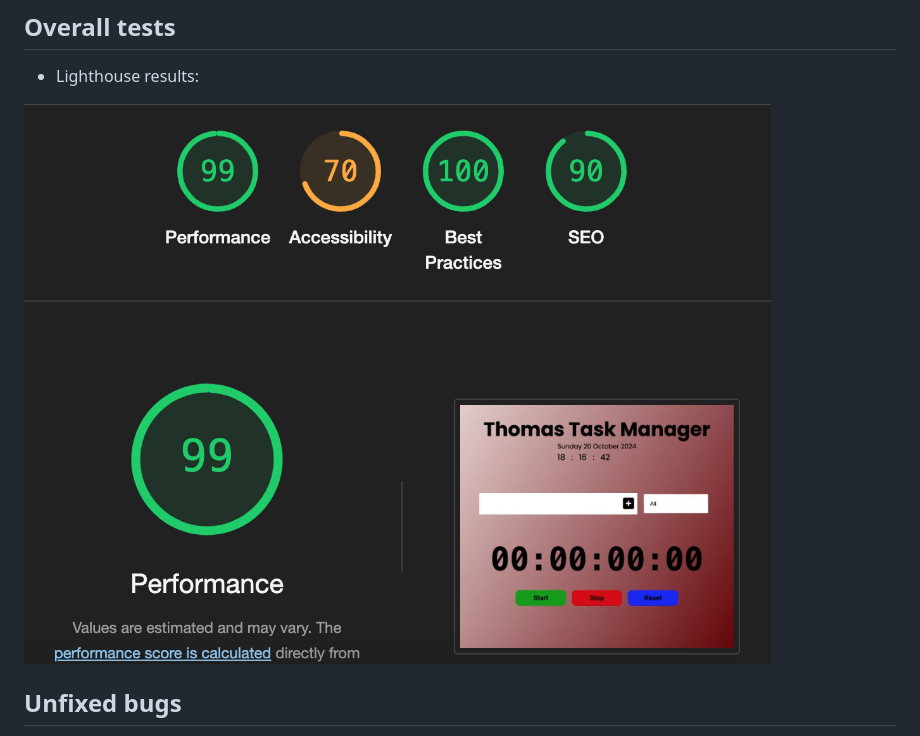
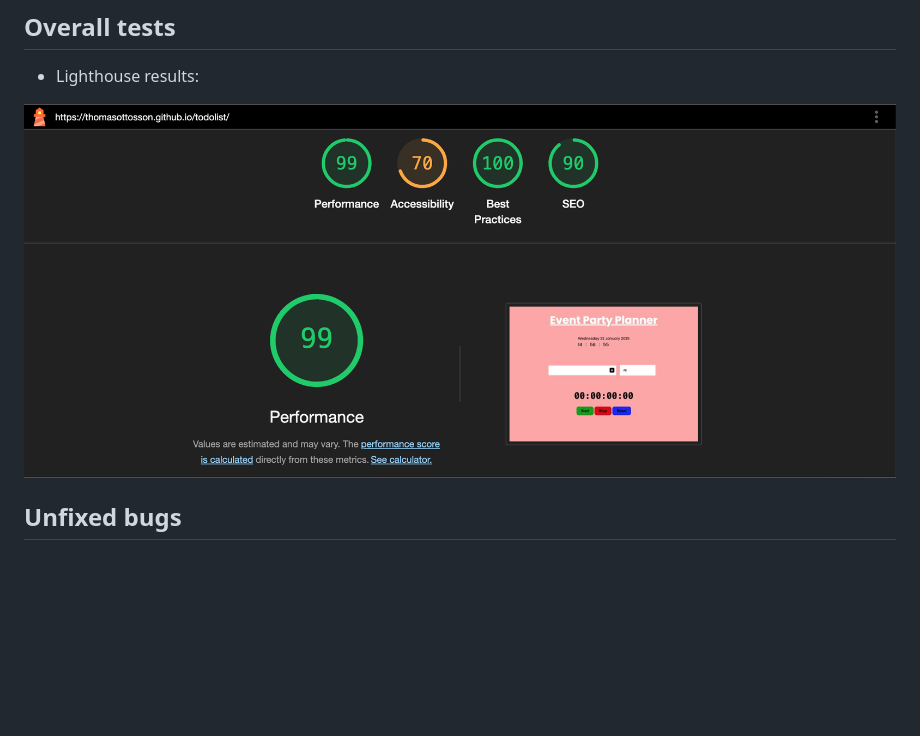
Before and after one commit to ThomasOttosson/todolist, a Markdown page: README.md, the part around the change. Rendered like a GitHub page; pictures changed too: assets/images/accessibillity.png (deleted), assets/images/lighthouse_event.png (added); blank space fills up the shorter version.

Commit message:
changed one picture on the readme file

```diff
--- a/README.md
+++ b/README.md
@@ -104,7 +104,7 @@ The HTML and CSS code has been validated through:
 
 * Lighthouse results:
 
-![accessibillity](./assets/images/accessibillity.png)
+![accessibillity](./assets/images/lighthouse_event.png)
 
 ## Unfixed bugs
 
```
